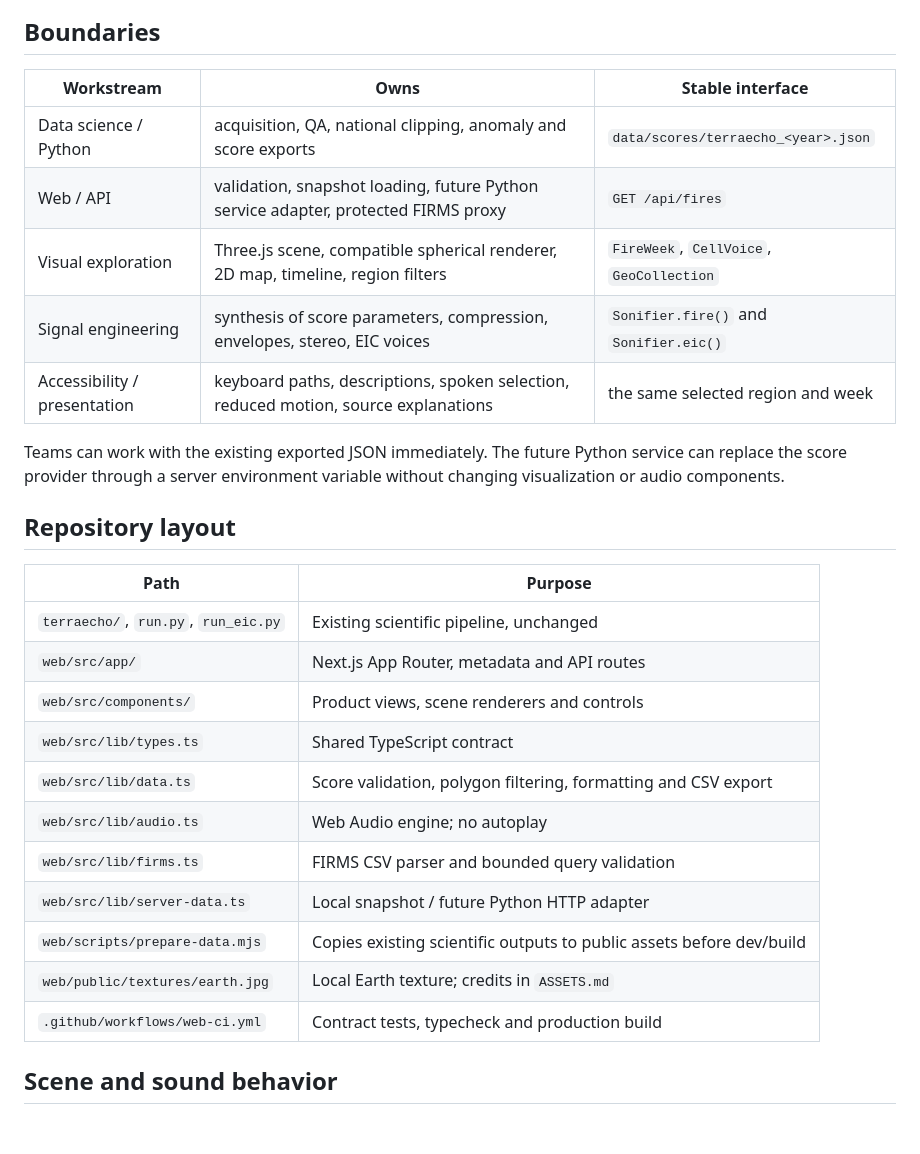
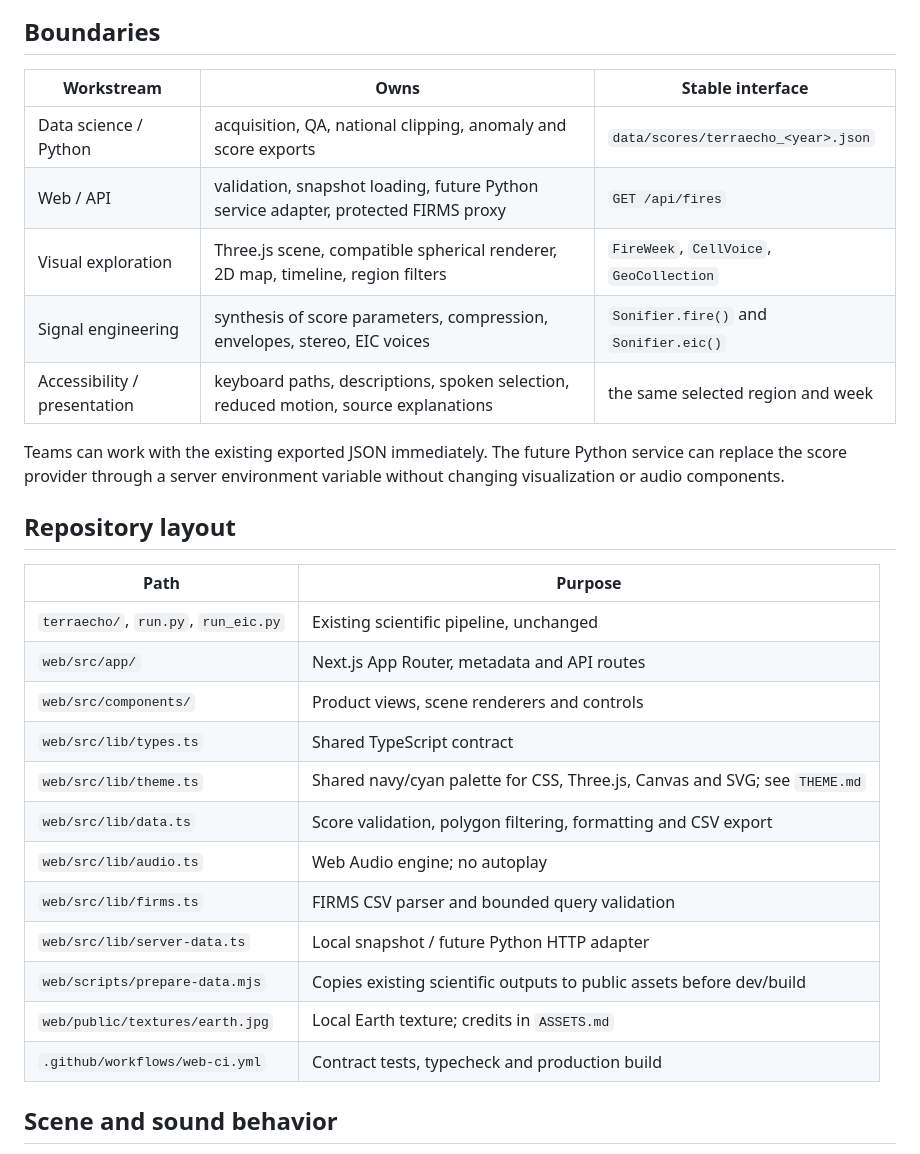
Before and after one commit to Yamile26/TerraEcho, a Markdown page: docs/WEB_ARCHITECTURE.md, the part around the change. Drawn GitHub-style; blank space fills up the shorter version.

```diff
--- a/docs/WEB_ARCHITECTURE.md
+++ b/docs/WEB_ARCHITECTURE.md
@@ -21,31 +21,32 @@ flowchart TD
 
 ## Boundaries
 
-| Workstream | Owns | Stable interface |
-| --- | --- | --- |
-| Data science / Python | acquisition, QA, national clipping, anomaly and score exports | `data/scores/terraecho_<year>.json` |
-| Web / API | validation, snapshot loading, future Python service adapter, protected FIRMS proxy | `GET /api/fires` |
-| Visual exploration | Three.js scene, compatible spherical renderer, 2D map, timeline, region filters | `FireWeek`, `CellVoice`, `GeoCollection` |
-| Signal engineering | synthesis of score parameters, compression, envelopes, stereo, EIC voices | `Sonifier.fire()` and `Sonifier.eic()` |
-| Accessibility / presentation | keyboard paths, descriptions, spoken selection, reduced motion, source explanations | the same selected region and week |
+| Workstream                   | Owns                                                                                | Stable interface                         |
+| ---------------------------- | ----------------------------------------------------------------------------------- | ---------------------------------------- |
+| Data science / Python        | acquisition, QA, national clipping, anomaly and score exports                       | `data/scores/terraecho_<year>.json`      |
+| Web / API                    | validation, snapshot loading, future Python service adapter, protected FIRMS proxy  | `GET /api/fires`                         |
+| Visual exploration           | Three.js scene, compatible spherical renderer, 2D map, timeline, region filters     | `FireWeek`, `CellVoice`, `GeoCollection` |
+| Signal engineering           | synthesis of score parameters, compression, envelopes, stereo, EIC voices           | `Sonifier.fire()` and `Sonifier.eic()`   |
+| Accessibility / presentation | keyboard paths, descriptions, spoken selection, reduced motion, source explanations | the same selected region and week        |
 
 Teams can work with the existing exported JSON immediately. The future Python service can replace the score provider through a server environment variable without changing visualization or audio components.
 
 ## Repository layout
 
-| Path | Purpose |
-| --- | --- |
-| `terraecho/`, `run.py`, `run_eic.py` | Existing scientific pipeline, unchanged |
-| `web/src/app/` | Next.js App Router, metadata and API routes |
-| `web/src/components/` | Product views, scene renderers and controls |
-| `web/src/lib/types.ts` | Shared TypeScript contract |
-| `web/src/lib/data.ts` | Score validation, polygon filtering, formatting and CSV export |
-| `web/src/lib/audio.ts` | Web Audio engine; no autoplay |
-| `web/src/lib/firms.ts` | FIRMS CSV parser and bounded query validation |
-| `web/src/lib/server-data.ts` | Local snapshot / future Python HTTP adapter |
-| `web/scripts/prepare-data.mjs` | Copies existing scientific outputs to public assets before dev/build |
-| `web/public/textures/earth.jpg` | Local Earth texture; credits in `ASSETS.md` |
-| `.github/workflows/web-ci.yml` | Contract tests, typecheck and production build |
+| Path                                 | Purpose                                                                    |
+| ------------------------------------ | -------------------------------------------------------------------------- |
+| `terraecho/`, `run.py`, `run_eic.py` | Existing scientific pipeline, unchanged                                    |
+| `web/src/app/`                       | Next.js App Router, metadata and API routes                                |
+| `web/src/components/`                | Product views, scene renderers and controls                                |
+| `web/src/lib/types.ts`               | Shared TypeScript contract                                                 |
+| `web/src/lib/theme.ts`               | Shared navy/cyan palette for CSS, Three.js, Canvas and SVG; see `THEME.md` |
+| `web/src/lib/data.ts`                | Score validation, polygon filtering, formatting and CSV export             |
+| `web/src/lib/audio.ts`               | Web Audio engine; no autoplay                                              |
+| `web/src/lib/firms.ts`               | FIRMS CSV parser and bounded query validation                              |
+| `web/src/lib/server-data.ts`         | Local snapshot / future Python HTTP adapter                                |
+| `web/scripts/prepare-data.mjs`       | Copies existing scientific outputs to public assets before dev/build       |
+| `web/public/textures/earth.jpg`      | Local Earth texture; credits in `ASSETS.md`                                |
+| `.github/workflows/web-ci.yml`       | Contract tests, typecheck and production build                             |
 
 ## Scene and sound behavior
 
```
Also changed, not shown: docs/THEME.md (added, +24 -0 lines), docs/VALIDATION.md (+13 -3 lines), docs/screenshots/terraecho-palette-desktop.jpg (added), docs/screenshots/terraecho-palette-eic.jpg (added), docs/screenshots/terraecho-palette-mobile-controls.jpg (added), docs/screenshots/terraecho-palette-mobile.jpg (added).
